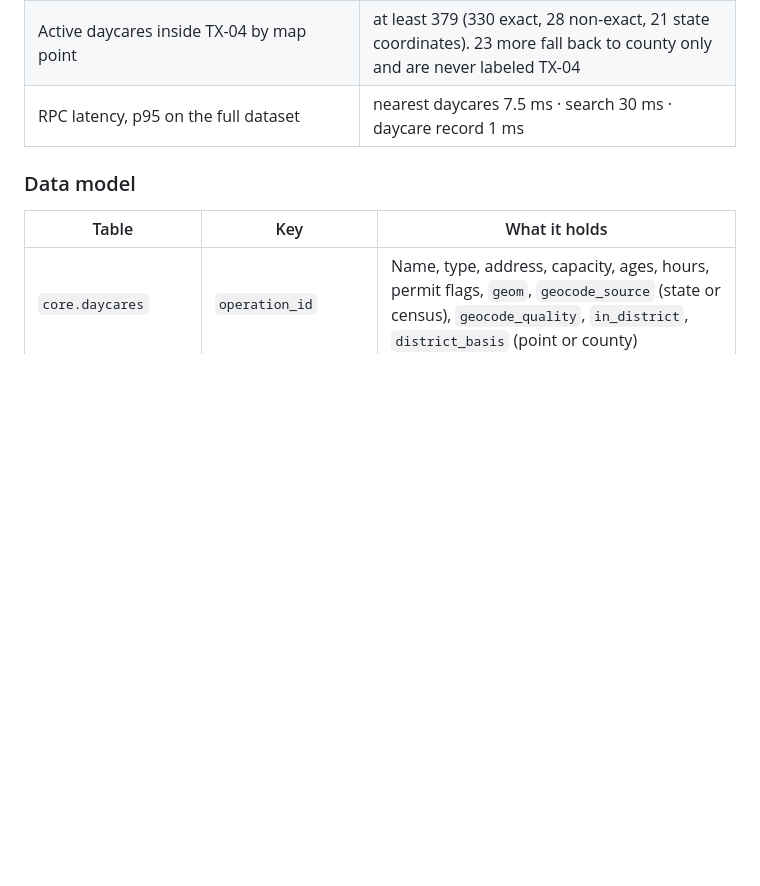
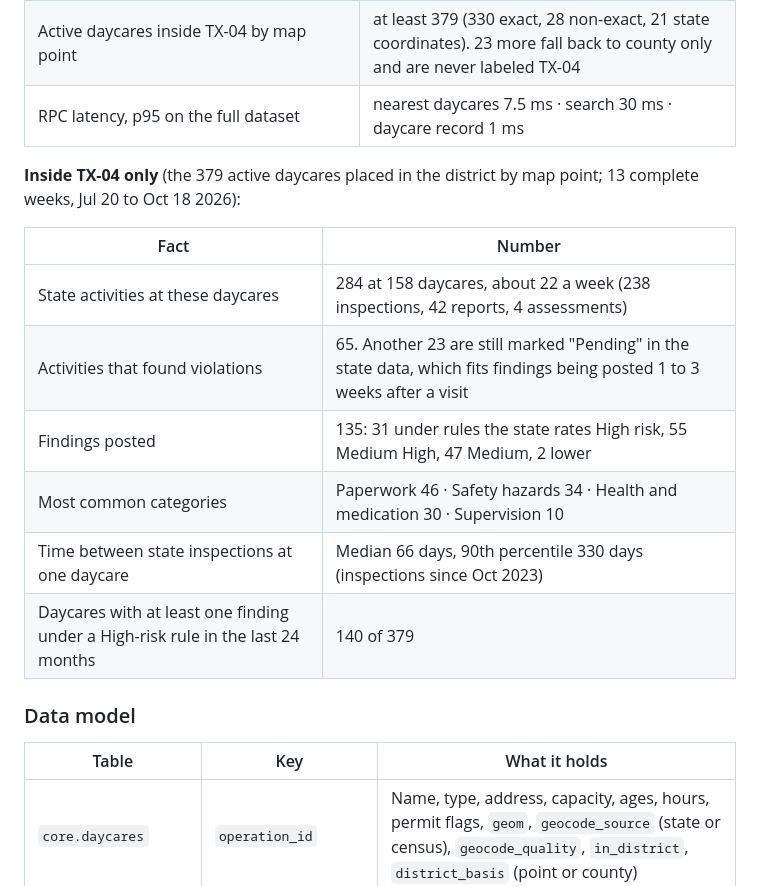
Before and after one commit to areebhirani-beep/daycare-watch, a Markdown page: README.md, the part around the change. Drawn GitHub-style; blank space fills up the shorter version.

Commit message:
docs: in-district numbers for TX-04 from the last 13 weeks of state records

```diff
--- a/README.md
+++ b/README.md
@@ -137,6 +137,17 @@ flowchart LR
 | Active daycares inside TX-04 by map point | at least 379 (330 exact, 28 non-exact, 21 state coordinates). 23 more fall back to county only and are never labeled TX-04 |
 | RPC latency, p95 on the full dataset | nearest daycares 7.5 ms · search 30 ms · daycare record 1 ms |
 
+**Inside TX-04 only** (the 379 active daycares placed in the district by map point; 13 complete weeks, Jul 20 to Oct 18 2026):
+
+| Fact | Number |
+|---|---|
+| State activities at these daycares | 284 at 158 daycares, about 22 a week (238 inspections, 42 reports, 4 assessments) |
+| Activities that found violations | 65. Another 23 are still marked "Pending" in the state data, which fits findings being posted 1 to 3 weeks after a visit |
+| Findings posted | 135: 31 under rules the state rates High risk, 55 Medium High, 47 Medium, 2 lower |
+| Most common categories | Paperwork 46 · Safety hazards 34 · Health and medication 30 · Supervision 10 |
+| Time between state inspections at one daycare | Median 66 days, 90th percentile 330 days (inspections since Oct 2023) |
+| Daycares with at least one finding under a High-risk rule in the last 24 months | 140 of 379 |
+
 ### Data model
 
 | Table | Key | What it holds |
```
